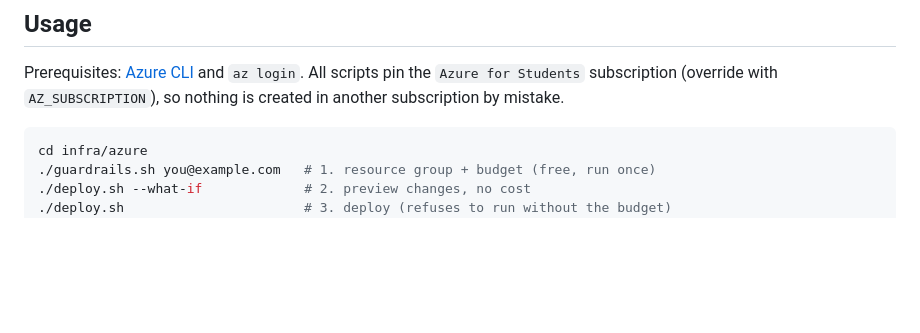
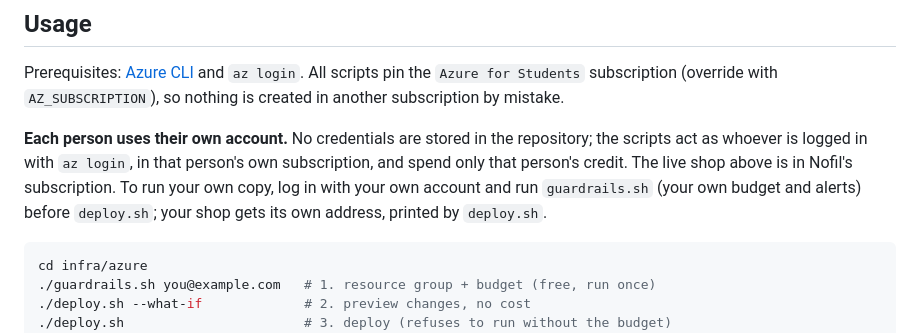
Before and after one commit to POC-Group-D/POC-Term-Project, a Markdown page: infra/azure/README.md, the part around the change. Drawn GitHub-style; blank space fills up the shorter version.

````diff
--- a/infra/azure/README.md
+++ b/infra/azure/README.md
@@ -85,6 +85,13 @@ and `az login`. All scripts pin the `Azure for Students` subscription (override
 with `AZ_SUBSCRIPTION`), so nothing is created in another subscription by
 mistake.
 
+**Each person uses their own account.** No credentials are stored in the
+repository; the scripts act as whoever is logged in with `az login`, in that
+person's own subscription, and spend only that person's credit. The live shop
+above is in Nofil's subscription. To run your own copy, log in with your own
+account and run `guardrails.sh` (your own budget and alerts) before `deploy.sh`;
+your shop gets its own address, printed by `deploy.sh`.
+
 ```bash
 cd infra/azure
 ./guardrails.sh you@example.com   # 1. resource group + budget (free, run once)
````
Also changed, not shown: README.md (+8 -0 lines).
